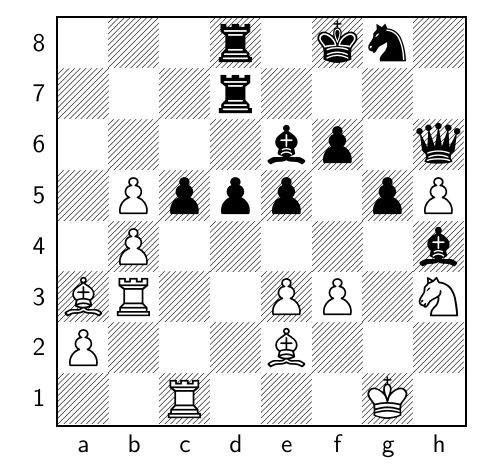
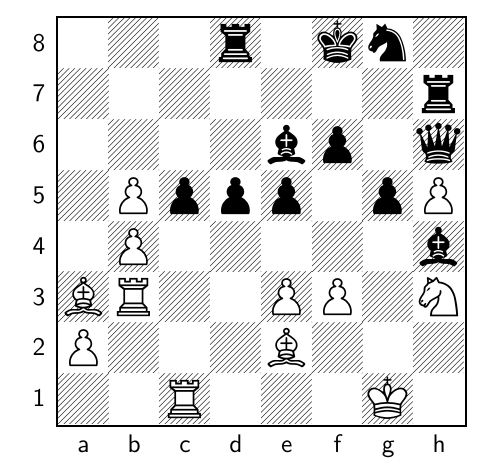
Before and after one commit to TomCasavant/latex-chess, a LaTeX document (default_filepath.tex): part of the page, cut so that both start at the same text. Compiled offline with pdfLaTeX.

Commit message:
[automated] Regenerate text/pdf for chessboard

```diff
--- a/default_filepath.tex
+++ b/default_filepath.tex
@@ -13,6 +13,6 @@
 \normalsize%
 \setchessboard{showmover=false}%
 \newgame%
-\fenboard{3r1kn1/3r4/4bp1q/1Pppp1pP/1P5b/BR2PP1N/P3B3/2R3K1 b - - 0 39}%
+\fenboard{3r1kn1/7r/4bp1q/1Pppp1pP/1P5b/BR2PP1N/P3B3/2R3K1 w - - 1 40}%
 \chessboard%
 \end{document}
```
Also changed, not shown: chessboard.png, chessboard_display.pdf.
